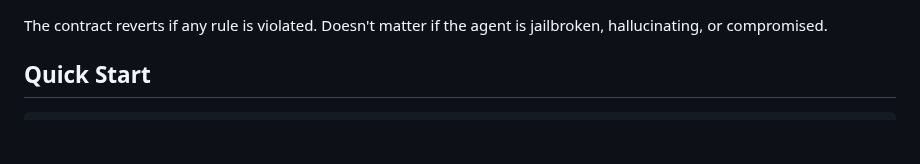
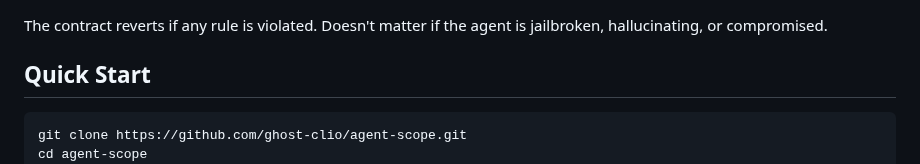
Before and after one commit to ghost-clio/agent-scope, a Markdown page: README.md, the part around the change. Drawn GitHub-style; blank space fills up the shorter version.

Commit message:
add clone step to Quick Start

````diff
--- a/README.md
+++ b/README.md
@@ -45,6 +45,8 @@ The contract reverts if any rule is violated. Doesn't matter if the agent is jai
 ## Quick Start
 
 ```bash
+git clone https://github.com/ghost-clio/agent-scope.git
+cd agent-scope
 npm install
 npm test                    # 155 tests (112 EVM + 43 policy compiler)
 npm run demo:jailbreak      # Watch a jailbroken agent get stopped
````
